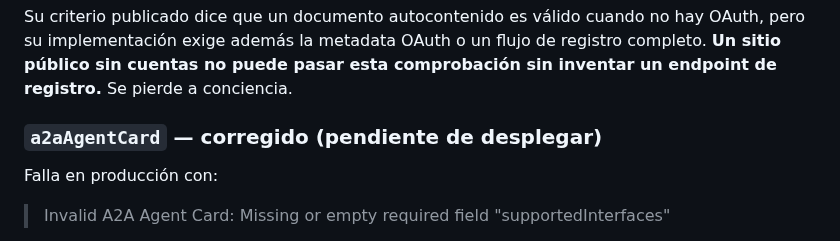
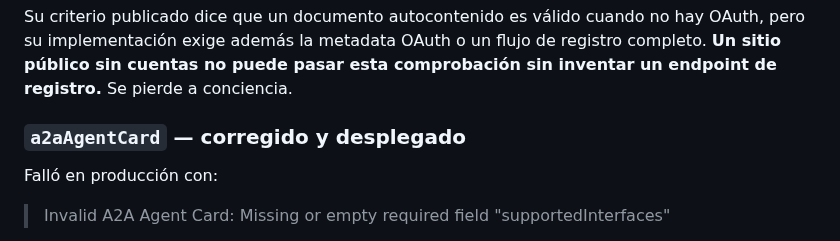
Before and after one commit to Gunz-cop/DescargasIA, a Markdown page: docs/hito-agent-readiness.md, the part around one of its changes. GitHub-like rendering.

```diff
--- a/docs/hito-agent-readiness.md
+++ b/docs/hito-agent-readiness.md
@@ -72,9 +88,9 @@ hay OAuth, pero su implementación exige además la metadata OAuth o un flujo de
 registro completo. **Un sitio público sin cuentas no puede pasar esta
 comprobación sin inventar un endpoint de registro.** Se pierde a conciencia.
 
-### `a2aAgentCard` — corregido (pendiente de desplegar)
+### `a2aAgentCard` — corregido y desplegado
 
-Falla en producción con:
+Falló en producción con:
 
 > Invalid A2A Agent Card: Missing or empty required field "supportedInterfaces"
 
```
Also changed, not shown: other parts of docs/hito-agent-readiness.md (+36 -22 lines), 1 other file.
